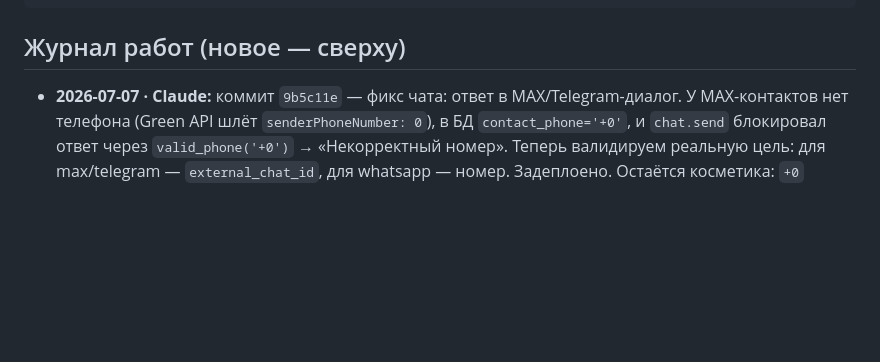
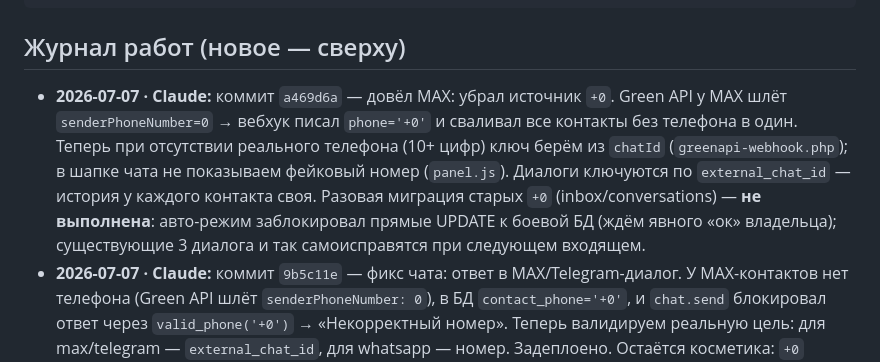
Before and after one commit to Ivantula81/intercity-panel, a Markdown page: COORDINATION.md, the part around the change. Drawn GitHub-style; blank space fills up the shorter version.

Commit message:
docs: журнал — MAX доведён (ключ по chatId), миграция +0 ждёт ок владельца
Co-Authored-By: Claude Opus 4.8 <noreply@anthropic.com>

````diff
--- a/COORDINATION.md
+++ b/COORDINATION.md
@@ -36,6 +36,7 @@ git -C /root/panel-src pull && /root/deploy.sh
 ```
 
 ## Журнал работ (новое — сверху)
+- **2026-07-07 · Claude:** коммит `a469d6a` — довёл MAX: убрал источник `+0`. Green API у MAX шлёт `senderPhoneNumber=0` → вебхук писал `phone='+0'` и сваливал все контакты без телефона в один. Теперь при отсутствии реального телефона (10+ цифр) ключ берём из `chatId` (`greenapi-webhook.php`); в шапке чата не показываем фейковый номер (`panel.js`). Диалоги ключуются по `external_chat_id` — история у каждого контакта своя. Разовая миграция старых `+0` (inbox/conversations) — **не выполнена**: авто-режим заблокировал прямые UPDATE к боевой БД (ждём явного «ок» владельца); существующие 3 диалога и так самоисправятся при следующем входящем.
 - **2026-07-07 · Claude:** коммит `9b5c11e` — фикс чата: ответ в MAX/Telegram-диалог. У MAX-контактов нет телефона (Green API шлёт `senderPhoneNumber: 0`), в БД `contact_phone='+0'`, и `chat.send` блокировал ответ через `valid_phone('+0')` → «Некорректный номер». Теперь валидируем реальную цель: для max/telegram — `external_chat_id`, для whatsapp — номер. Задеплоено. Остаётся косметика: `+0` схлопывает MAX-контакты в старом списке по телефону (модель conversations по chatId корректна) — вычистить отдельно (зона Codex).
 - **2026-07-07 · Claude:** Telegram-канал настроен до конца. Env уже указывал на боевой инстанс `4100658388`. Добавил `GREENAPI_TG_WEBHOOK_TOKEN`, включил вебхук на инстансе (`setSettings`: incoming/outgoing/state) → статусы и входящие Telegram теперь приходят в панель. Проверка: тест на +79939583113 — `status: delivered` (формат адресации по телефону — `<phone>@c.us`; голый номер даёт `noAccount`). SMS.RU (`SMSRU_API_ID`) и `GREENAPI_TG_WEBHOOK_TOKEN` ранее в env отсутствовали.
 - **2026-07-07 · Claude:** ревью раздела «Уведомления» (Codex, «по направлениям») — без правок кода, оценка UX в `docs/notifications-ux-review-2026-07-07.md`. Вывод: данные по паре «откуда→куда» разложены верно, но направление стало главной единицей навигации → один рейс распадается на десятки карточек, отправка задублирована на 3 уровнях, каналы оторваны от кнопки. Направление для будущей правки: свернуть направления по умолчанию, одна кнопка отправки, каналы рядом с ней.
````
